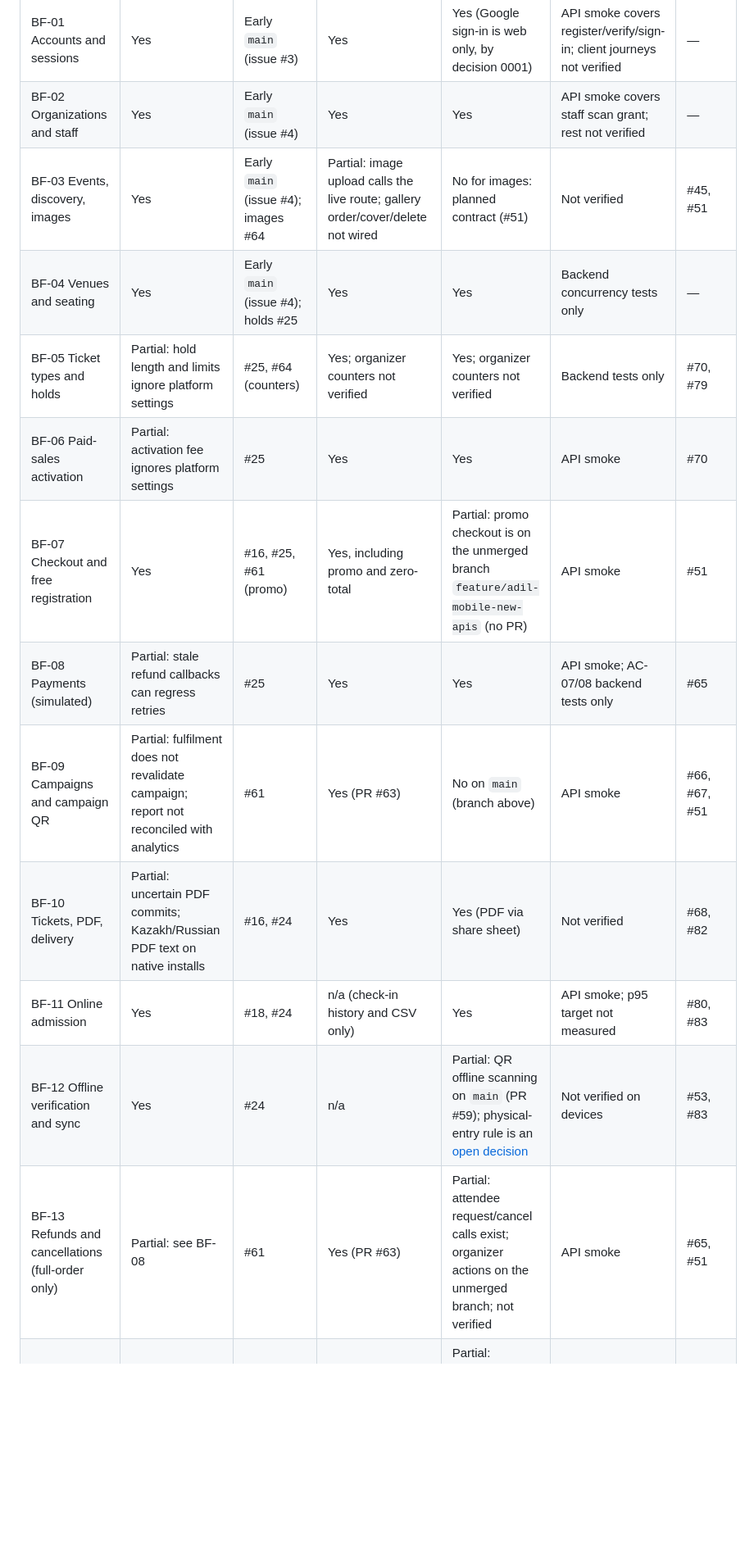
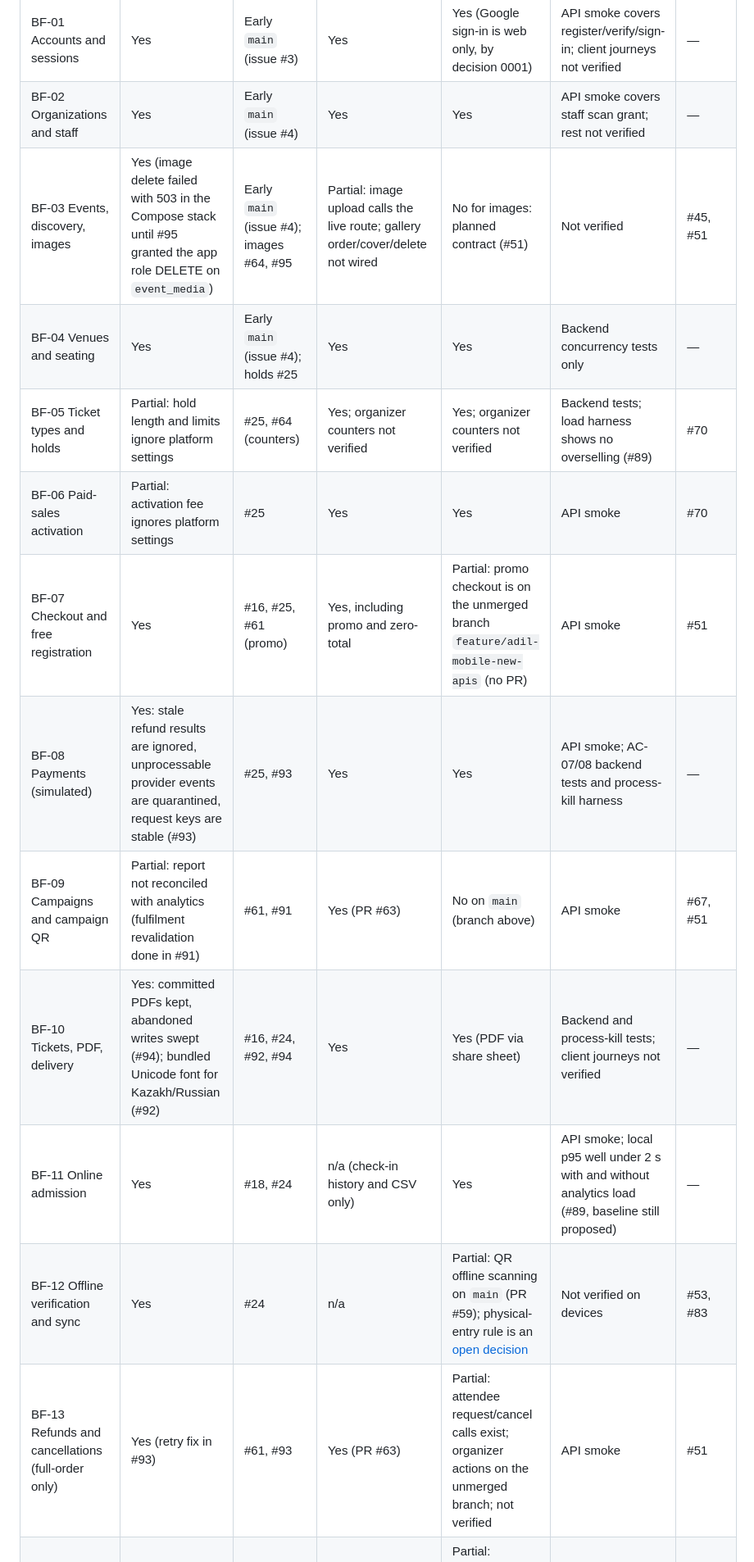
Before and after one commit to AlikhanSharapov01/biletflow, a Markdown page: docs/integration/status.md, the part around one of its changes. Shown at 82% size. GitHub-like rendering; blank space fills up the shorter version.

```diff
--- a/docs/integration/status.md
+++ b/docs/integration/status.md
@@ -42,17 +45,17 @@ Legend: **Yes**, **Partial**, **No**, **n/a** (not part of that client), **not v
 |---|---|---|---|---|---|---|
 | BF-01 Accounts and sessions | Yes | Early `main` (issue #3) | Yes | Yes (Google sign-in is web only, by decision 0001) | API smoke covers register/verify/sign-in; client journeys not verified | — |
 | BF-02 Organizations and staff | Yes | Early `main` (issue #4) | Yes | Yes | API smoke covers staff scan grant; rest not verified | — |
-| BF-03 Events, discovery, images | Yes | Early `main` (issue #4); images #64 | Partial: image upload calls the live route; gallery order/cover/delete not wired | No for images: planned contract (#51) | Not verified | #45, #51 |
+| BF-03 Events, discovery, images | Yes (image delete failed with 503 in the Compose stack until #95 granted the app role DELETE on `event_media`) | Early `main` (issue #4); images #64, #95 | Partial: image upload calls the live route; gallery order/cover/delete not wired | No for images: planned contract (#51) | Not verified | #45, #51 |
 | BF-04 Venues and seating | Yes | Early `main` (issue #4); holds #25 | Yes | Yes | Backend concurrency tests only | — |
-| BF-05 Ticket types and holds | Partial: hold length and limits ignore platform settings | #25, #64 (counters) | Yes; organizer counters not verified | Yes; organizer counters not verified | Backend tests only | #70, #79 |
+| BF-05 Ticket types and holds | Partial: hold length and limits ignore platform settings | #25, #64 (counters) | Yes; organizer counters not verified | Yes; organizer counters not verified | Backend tests; load harness shows no overselling (#89) | #70 |
 | BF-06 Paid-sales activation | Partial: activation fee ignores platform settings | #25 | Yes | Yes | API smoke | #70 |
 | BF-07 Checkout and free registration | Yes | #16, #25, #61 (promo) | Yes, including promo and zero-total | Partial: promo checkout is on the unmerged branch `feature/adil-mobile-new-apis` (no PR) | API smoke | #51 |
-| BF-08 Payments (simulated) | Partial: stale refund callbacks can regress retries | #25 | Yes | Yes | API smoke; AC-07/08 backend tests only | #65 |
-| BF-09 Campaigns and campaign QR | Partial: fulfilment does not revalidate campaign; report not reconciled with analytics | #61 | Yes (PR #63) | No on `main` (branch above) | API smoke | #66, #67, #51 |
-| BF-10 Tickets, PDF, delivery | Partial: uncertain PDF commits; Kazakh/Russian PDF text on native installs | #16, #24 | Yes | Yes (PDF via share sheet) | Not verified | #68, #82 |
-| BF-11 Online admission | Yes | #18, #24 | n/a (check-in history and CSV only) | Yes | API smoke; p95 target not measured | #80, #83 |
+| BF-08 Payments (simulated) | Yes: stale refund results are ignored, unprocessable provider events are quarantined, request keys are stable (#93) | #25, #93 | Yes | Yes | API smoke; AC-07/08 backend tests and process-kill harness | — |
+| BF-09 Campaigns and campaign QR | Partial: report not reconciled with analytics (fulfilment revalidation done in #91) | #61, #91 | Yes (PR #63) | No on `main` (branch above) | API smoke | #67, #51 |
+| BF-10 Tickets, PDF, delivery | Yes: committed PDFs kept, abandoned writes swept (#94); bundled Unicode font for Kazakh/Russian (#92) | #16, #24, #92, #94 | Yes | Yes (PDF via share sheet) | Backend and process-kill tests; client journeys not verified | — |
+| BF-11 Online admission | Yes | #18, #24 | n/a (check-in history and CSV only) | Yes | API smoke; local p95 well under 2 s with and without analytics load (#89, baseline still proposed) | — |
 | BF-12 Offline verification and sync | Yes | #24 | n/a | Partial: QR offline scanning on `main` (PR #59); physical-entry rule is an [open decision](../decisions/0002-decisions-to-confirm.md) | Not verified on devices | #53, #83 |
-| BF-13 Refunds and cancellations (full-order only) | Partial: see BF-08 | #61 | Yes (PR #63) | Partial: attendee request/cancel calls exist; organizer actions on the unmerged branch; not verified | API smoke | #65, #51 |
+| BF-13 Refunds and cancellations (full-order only) | Yes (retry fix in #93) | #61, #93 | Yes (PR #63) | Partial: attendee request/cancel calls exist; organizer actions on the unmerged branch; not verified | API smoke | #51 |
 | BF-14 Finance and simulated payouts | Partial: fees ignore platform settings | #64 | Partial: summary on planned contract; payouts not wired | Partial: summary on planned contract; payouts not wired | Not verified | #70, #45, #51 |
 | BF-15 Notifications | Partial: no admin view of exhausted deliveries; no moderation notices | #24, #61, #64 | Yes (inbox) | Yes (inbox) | Not verified | #73, #74 |
 | BF-16 Support and attachments | Partial: no malware scan/quarantine; no recovery of abandoned uploads | #24 | Yes | Yes; document picker not tested on devices | Not verified | #75, #76, #53 |
```
Also changed, not shown: other parts of docs/integration/status.md (+19 -15 lines), README.md (+20 -16 lines), docs/BiletFlow_Backend_Requirements.md (+3 -3 lines).
